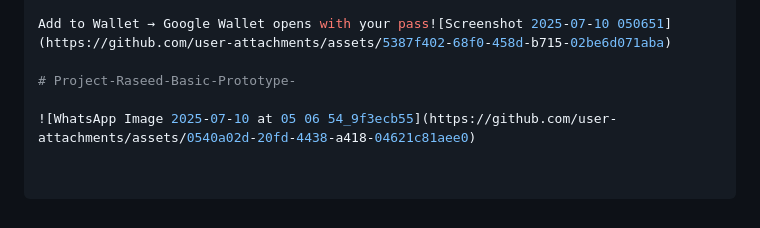
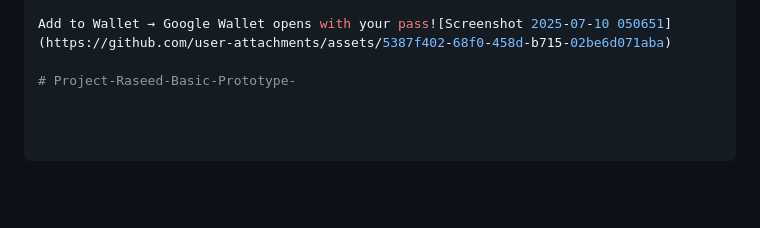
Before and after one commit to Abhishek200416/Project-Raseed-Basic-Prototype-, a Markdown page: README.md, the part around the change. GitHub-like rendering; blank space fills up the shorter version.

```diff
--- a/README.md
+++ b/README.md
@@ -99,5 +99,3 @@ Ask “What’s my total spend?” → insight text appears
 Add to Wallet → Google Wallet opens with your pass![Screenshot 2025-07-10 050651](https://github.com/user-attachments/assets/5387f402-68f0-458d-b715-02be6d071aba)
 
 # Project-Raseed-Basic-Prototype-
-
-![WhatsApp Image 2025-07-10 at 05 06 54_9f3ecb55](https://github.com/user-attachments/assets/0540a02d-20fd-4438-a418-04621c81aee0)
```
